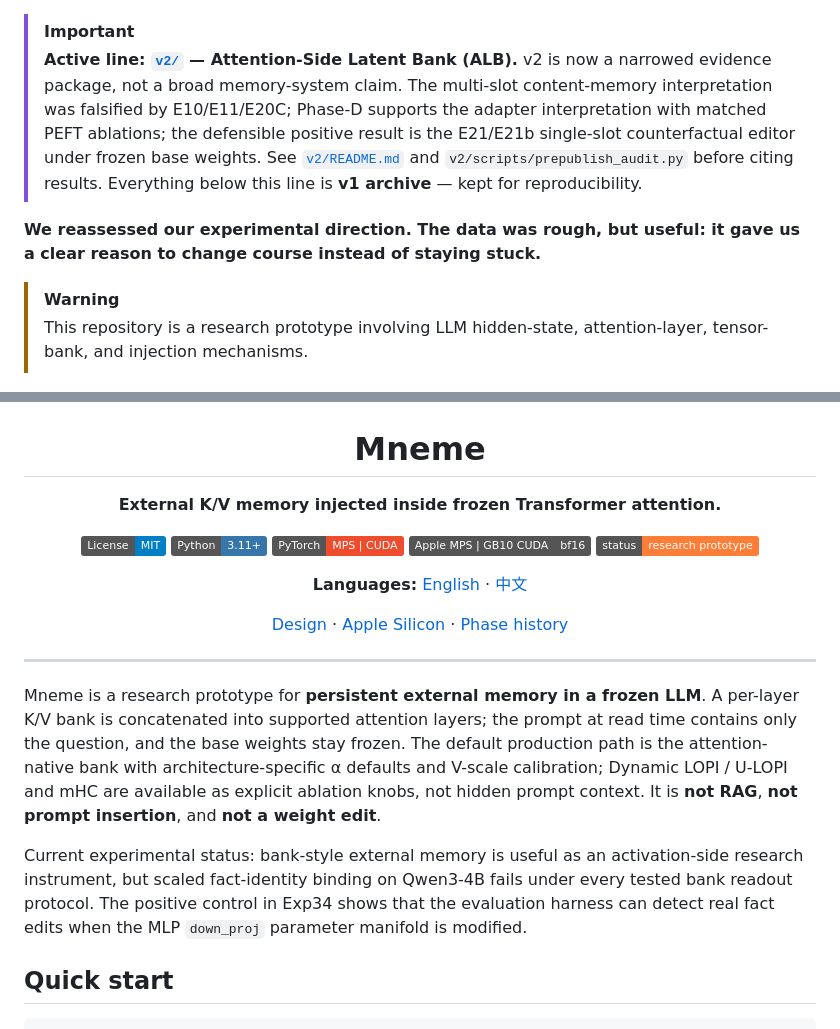
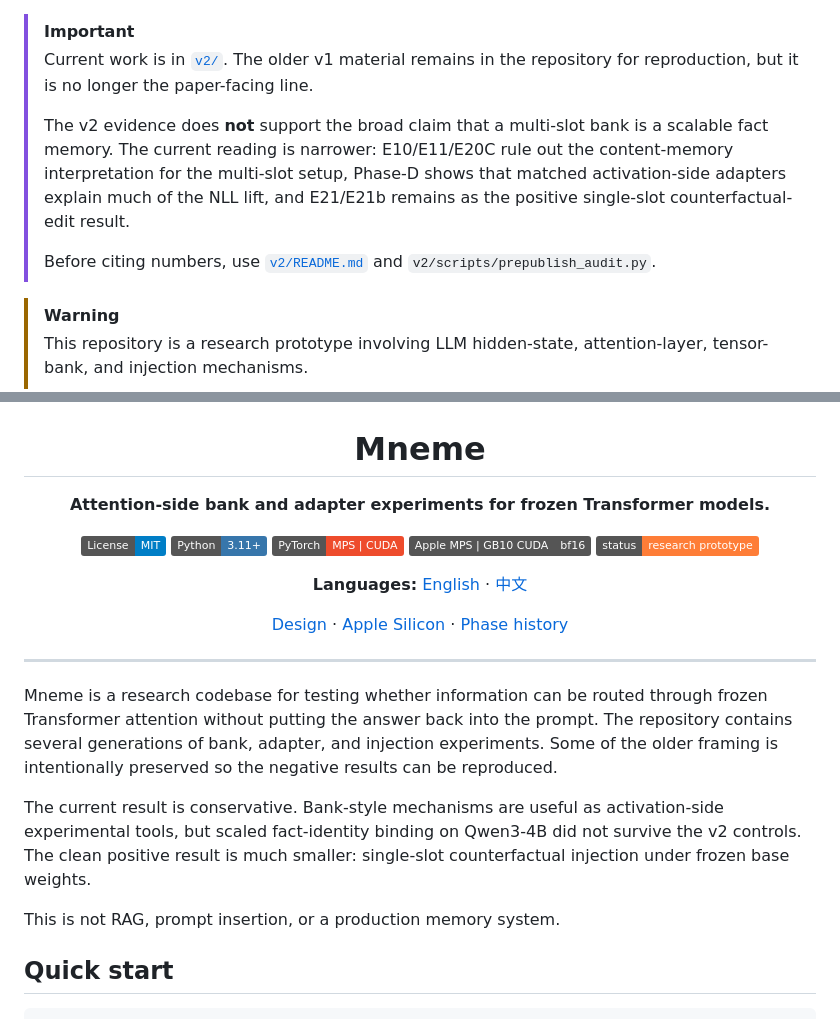
Before and after one commit to KeikaJames/DeltaMemory, a Markdown page: README.md, 2 parts joined by grey strips. GitHub-like rendering; badges without logos.

Commit message:
Refine root README publication framing

```diff
--- a/README.md
+++ b/README.md
@@ -1,14 +1,16 @@
 > [!IMPORTANT]
-> **Active line: [`v2/`](./v2/) — Attention-Side Latent Bank (ALB).**
-> v2 is now a narrowed evidence package, not a broad memory-system claim.
-> The multi-slot content-memory interpretation was falsified by E10/E11/E20C;
-> Phase-D supports the adapter interpretation with matched PEFT ablations; the
-> defensible positive result is the E21/E21b single-slot counterfactual editor
-> under frozen base weights. See [`v2/README.md`](./v2/README.md) and
-> `v2/scripts/prepublish_audit.py` before citing results. Everything below this
-> line is **v1 archive** — kept for reproducibility.
+> Current work is in [`v2/`](./v2/). The older v1 material remains in the
+> repository for reproduction, but it is no longer the paper-facing line.
+>
+> The v2 evidence does **not** support the broad claim that a multi-slot bank is
+> a scalable fact memory. The current reading is narrower: E10/E11/E20C rule
+> out the content-memory interpretation for the multi-slot setup, Phase-D shows
+> that matched activation-side adapters explain much of the NLL lift, and
+> E21/E21b remains as the positive single-slot counterfactual-edit result.
+>
+> Before citing numbers, use [`v2/README.md`](./v2/README.md) and
+> `v2/scripts/prepublish_audit.py`.
 
-**We reassessed our experimental direction. The data was rough, but useful: it gave us a clear reason to change course instead of staying stuck.**
 > [!WARNING]
 > This repository is a research prototype involving LLM hidden-state,
 > attention-layer, tensor-bank, and injection mechanisms.
@@ -24,7 +26,7 @@
 </p>
 
 <p align="center">
-  <strong>External K/V memory injected inside frozen Transformer attention.</strong>
+  <strong>Attention-side bank and adapter experiments for frozen Transformer models.</strong>
 </p>
 
 <p align="center">
@@ -49,19 +51,18 @@
 
 ---
 
-Mneme is a research prototype for **persistent external memory in a
-frozen LLM**. A per-layer K/V bank is concatenated into supported attention
-layers; the prompt at read time contains only the question, and the base
-weights stay frozen. The default production path is the attention-native bank
-with architecture-specific α defaults and V-scale calibration; Dynamic LOPI /
-U-LOPI and mHC are available as explicit ablation knobs, not hidden prompt
-context. It is **not RAG**, **not prompt insertion**, and **not a weight edit**.
+Mneme is a research codebase for testing whether information can be routed
+through frozen Transformer attention without putting the answer back into the
+prompt. The repository contains several generations of bank, adapter, and
+injection experiments. Some of the older framing is intentionally preserved so
+the negative results can be reproduced.
 
-Current experimental status: bank-style external memory is useful as an
-activation-side research instrument, but scaled fact-identity binding on
-Qwen3-4B fails under every tested bank readout protocol. The positive control
-in Exp34 shows that the evaluation harness can detect real fact edits when the
-MLP `down_proj` parameter manifold is modified.
+The current result is conservative. Bank-style mechanisms are useful as
+activation-side experimental tools, but scaled fact-identity binding on
+Qwen3-4B did not survive the v2 controls. The clean positive result is much
+smaller: single-slot counterfactual injection under frozen base weights.
+
+This is not RAG, prompt insertion, or a production memory system.
 
 ## Quick start
 
```
